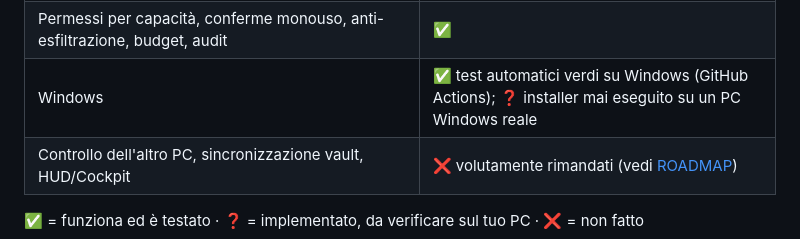
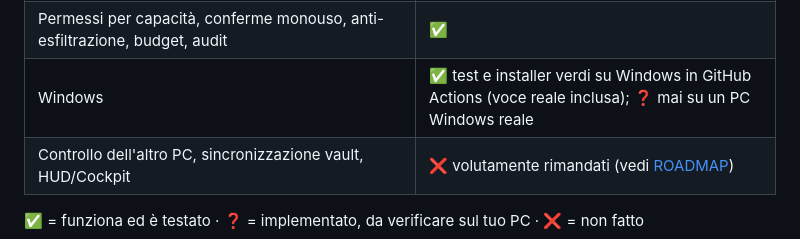
Before and after one commit to TONNOSUBITO/Jarvisos_tonno, a Markdown page: README.md, the part around the change. GitHub-like rendering.

Commit message:
Docs: installer Windows verificato in CI
Co-Authored-By: Claude Opus 5.5 <noreply@anthropic.com>
Claude-Session: https://claude.ai/code/session_015v7hEQZgU76Pnc3CNN4CMH

```diff
--- a/README.md
+++ b/README.md
@@ -19,7 +19,7 @@ azioni delicate e ti risponde anche a voce. **Non è un sistema operativo**: «O
 | Memoria su richiesta («ricorda che…», «cosa ricordi», «dimentica…»), ricerca nelle note | ✅ |
 | Domande libere e compiti multi-passo con un modello (Ollama locale / OmniRoute) | ✅ con modello simulato; ❓ mai collegato a un modello reale |
 | Permessi per capacità, conferme monouso, anti-esfiltrazione, budget, audit | ✅ |
-| Windows | ✅ test automatici verdi su Windows (GitHub Actions); ❓ installer mai eseguito su un PC Windows reale |
+| Windows | ✅ test e installer verdi su Windows in GitHub Actions (voce reale inclusa); ❓ mai su un PC Windows reale |
 | Controllo dell'altro PC, sincronizzazione vault, HUD/Cockpit | ❌ volutamente rimandati (vedi [ROADMAP](docs/ROADMAP.md)) |
 
 ✅ = funziona ed è testato · ❓ = implementato, da verificare sul tuo PC · ❌ = non fatto
```
Also changed, not shown: docs/ROADMAP.md (+1 -1 lines).
